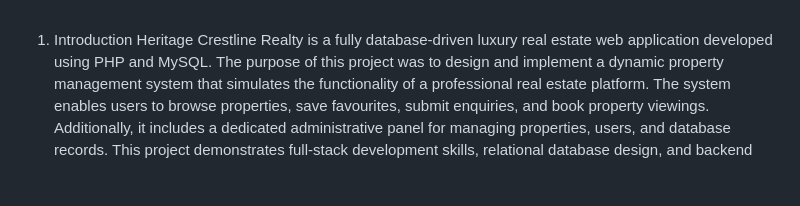
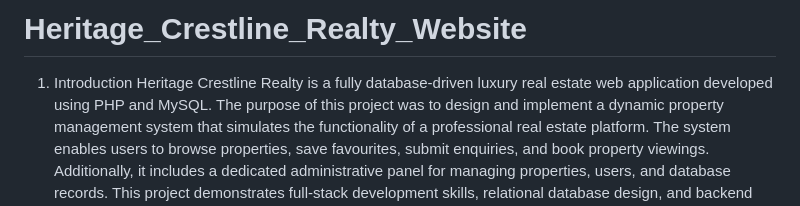
Before and after one commit to SKathiria/heritage_crestline_realty, a Markdown page: README.md, the part around the change. Rendered like a GitHub page; blank space fills up the shorter version.

Commit message:
Add project title to README
Added project title to the README file.

```diff
--- a/README.md
+++ b/README.md
@@ -1,3 +1,5 @@
+# Heritage_Crestline_Realty_Website
+
 1. Introduction
 Heritage Crestline Realty is a fully database-driven luxury real estate web application developed using PHP and MySQL. The purpose of this project was to design and implement a dynamic property management system that simulates the functionality of a professional real estate platform.
 The system enables users to browse properties, save favourites, submit enquiries, and book property viewings. Additionally, it includes a dedicated administrative panel for managing properties, users, and database records.
```
